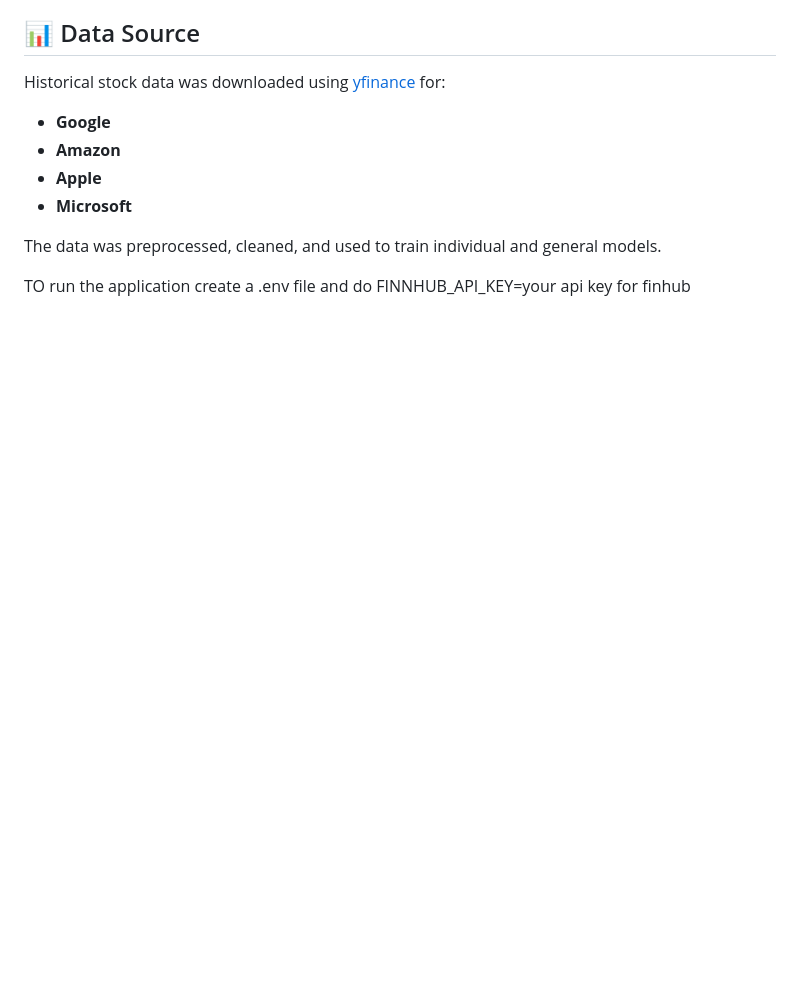
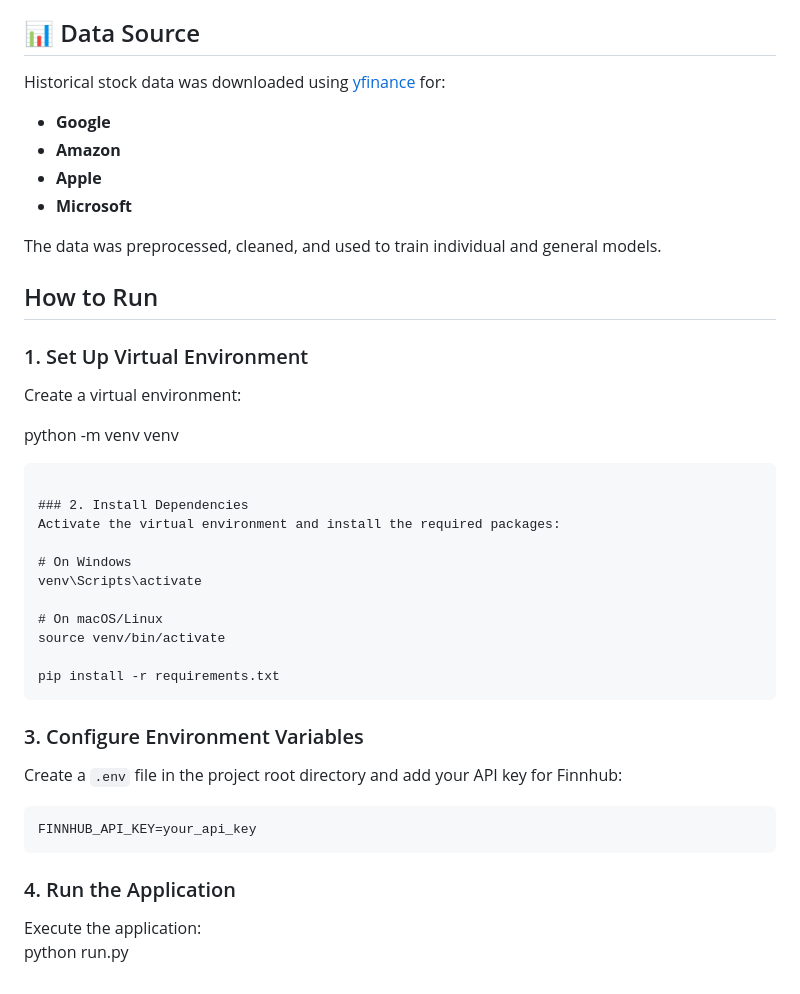
Before and after one commit to hamzamajeed01/Stock-Price-Prediction, a Markdown page: README.md, the part around the change. Drawn GitHub-style; blank space fills up the shorter version.

Commit message:
Update README to include detailed setup instructions for virtual environment and application execution

````diff
--- a/README.md
+++ b/README.md
@@ -70,5 +70,37 @@ Historical stock data was downloaded using [yfinance](https://pypi.org/project/y
 
 The data was preprocessed, cleaned, and used to train individual and general models.
 
-TO run the application create a .env file and do
-FINNHUB_API_KEY=your api key for finhub
+## How to Run
+
+### 1. Set Up Virtual Environment
+
+Create a virtual environment:
+
+python -m venv venv
+
+```
+
+### 2. Install Dependencies
+Activate the virtual environment and install the required packages:
+
+# On Windows
+venv\Scripts\activate
+
+# On macOS/Linux
+source venv/bin/activate
+
+pip install -r requirements.txt
+```
+
+### 3. Configure Environment Variables
+
+Create a `.env` file in the project root directory and add your API key for Finnhub:
+
+```
+FINNHUB_API_KEY=your_api_key
+```
+
+### 4. Run the Application
+
+Execute the application:
+python run.py
````
